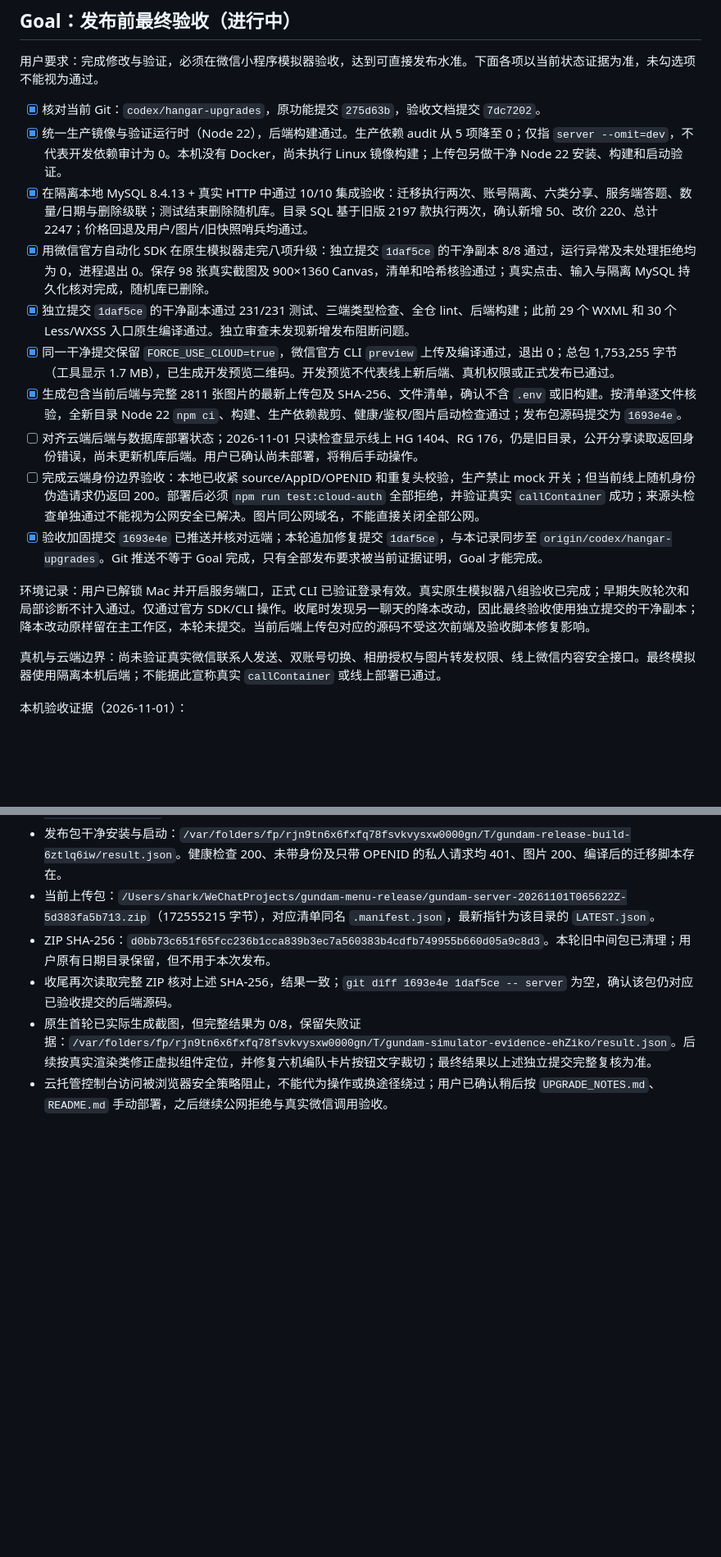
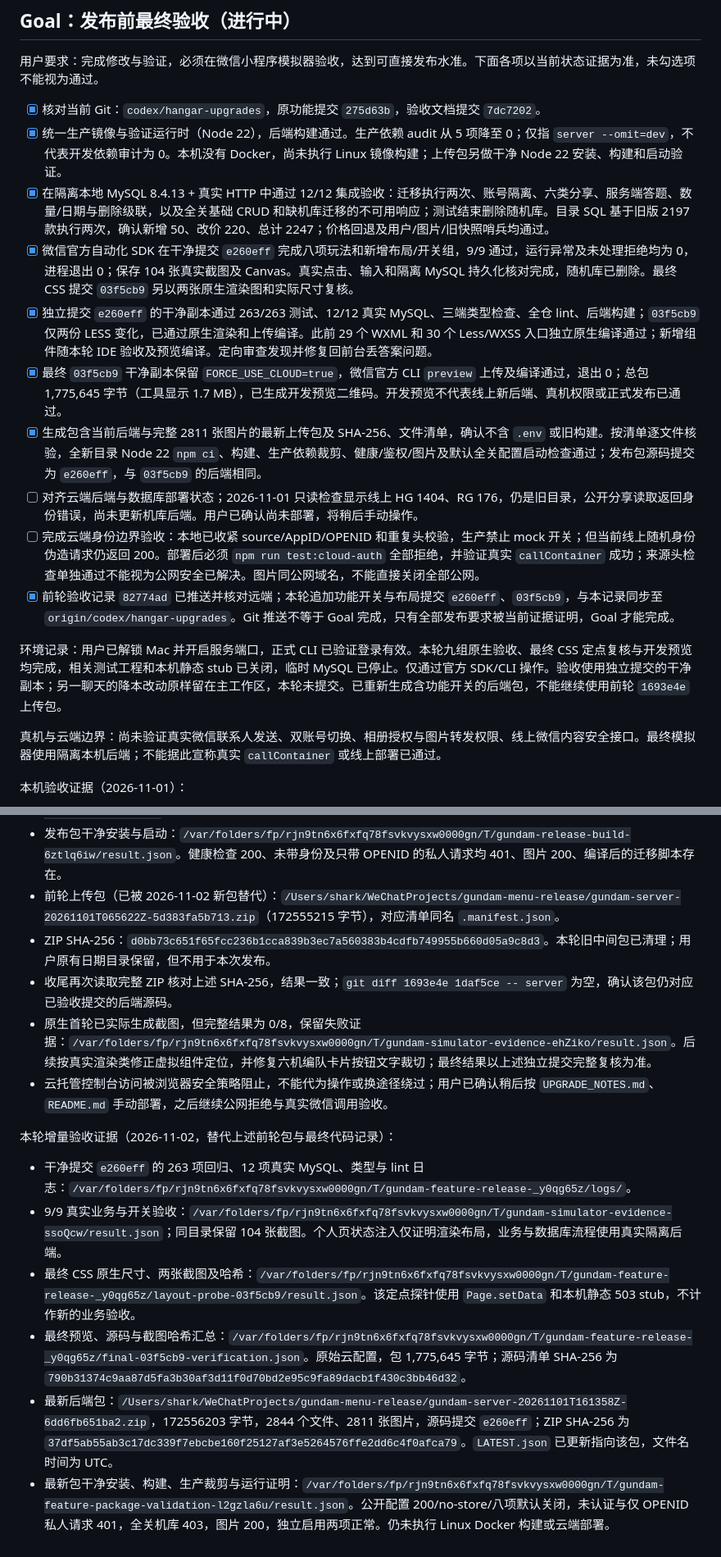
Before and after one commit to SleepyShark709/gundam-search-mini-program, a Markdown page: TODO.md, 2 parts joined by grey strips. Shown at 82% size. Drawn GitHub-style; blank space fills up the shorter version.

Commit message:
docs: record feature controls and verified mobile fixes

```diff
--- a/TODO.md
+++ b/TODO.md
@@ -39,16 +49,16 @@
 
 - [x] 核对当前 Git：`codex/hangar-upgrades`，原功能提交 `275d63b`，验收文档提交 `7dc7202`。
 - [x] 统一生产镜像与验证运行时（Node 22），后端构建通过。生产依赖 audit 从 5 项降至 0；仅指 `server --omit=dev`，不代表开发依赖审计为 0。本机没有 Docker，尚未执行 Linux 镜像构建；上传包另做干净 Node 22 安装、构建和启动验证。
-- [x] 在隔离本地 MySQL 8.4.13 + 真实 HTTP 中通过 10/10 集成验收：迁移执行两次、账号隔离、六类分享、服务端答题、数量/日期与删除级联；测试结束删除随机库。目录 SQL 基于旧版 2197 款执行两次，确认新增 50、改价 220、总计 2247；价格回退及用户/图片/旧快照哨兵均通过。
-- [x] 用微信官方自动化 SDK 在原生模拟器走完八项升级：独立提交 `1daf5ce` 的干净副本 8/8 通过，运行异常及未处理拒绝均为 0，进程退出 0。保存 98 张真实截图及 900×1360 Canvas，清单和哈希核验通过；真实点击、输入与隔离 MySQL 持久化核对完成，随机库已删除。
-- [x] 独立提交 `1daf5ce` 的干净副本通过 231/231 测试、三端类型检查、全仓 lint、后端构建；此前 29 个 WXML 和 30 个 Less/WXSS 入口原生编译通过。独立审查未发现新增发布阻断问题。
-- [x] 同一干净提交保留 `FORCE_USE_CLOUD=true`，微信官方 CLI `preview` 上传及编译通过，退出 0；总包 1,753,255 字节（工具显示 1.7 MB），已生成开发预览二维码。开发预览不代表线上新后端、真机权限或正式发布已通过。
-- [x] 生成包含当前后端与完整 2811 张图片的最新上传包及 SHA-256、文件清单，确认不含 `.env` 或旧构建。按清单逐文件核验，全新目录 Node 22 `npm ci`、构建、生产依赖裁剪、健康/鉴权/图片启动检查通过；发布包源码提交为 `1693e4e`。
+- [x] 在隔离本地 MySQL 8.4.13 + 真实 HTTP 中通过 12/12 集成验收：迁移执行两次、账号隔离、六类分享、服务端答题、数量/日期与删除级联，以及全关基础 CRUD 和缺机库迁移的不可用响应；测试结束删除随机库。目录 SQL 基于旧版 2197 款执行两次，确认新增 50、改价 220、总计 2247；价格回退及用户/图片/旧快照哨兵均通过。
+- [x] 微信官方自动化 SDK 在干净提交 `e260eff` 完成八项玩法和新增布局/开关组，9/9 通过，运行异常及未处理拒绝均为 0，进程退出 0；保存 104 张真实截图及 Canvas。真实点击、输入和隔离 MySQL 持久化核对完成，随机库已删除。最终 CSS 提交 `03f5cb9` 另以两张原生渲染图和实际尺寸复核。
+- [x] 独立提交 `e260eff` 的干净副本通过 263/263 测试、12/12 真实 MySQL、三端类型检查、全仓 lint、后端构建；`03f5cb9` 仅两份 LESS 变化，已通过原生渲染和上传编译。此前 29 个 WXML 和 30 个 Less/WXSS 入口独立原生编译通过；新增组件随本轮 IDE 验收及预览编译。定向审查发现并修复回前台丢答案问题。
+- [x] 最终 `03f5cb9` 干净副本保留 `FORCE_USE_CLOUD=true`，微信官方 CLI `preview` 上传及编译通过，退出 0；总包 1,775,645 字节（工具显示 1.7 MB），已生成开发预览二维码。开发预览不代表线上新后端、真机权限或正式发布已通过。
+- [x] 生成包含当前后端与完整 2811 张图片的最新上传包及 SHA-256、文件清单，确认不含 `.env` 或旧构建。按清单逐文件核验，全新目录 Node 22 `npm ci`、构建、生产依赖裁剪、健康/鉴权/图片及默认全关配置启动检查通过；发布包源码提交为 `e260eff`，与 `03f5cb9` 的后端相同。
 - [ ] 对齐云端后端与数据库部署状态；2026-11-01 只读检查显示线上 HG 1404、RG 176，仍是旧目录，公开分享读取返回身份错误，尚未更新机库后端。用户已确认尚未部署，将稍后手动操作。
 - [ ] 完成云端身份边界验收：本地已收紧 source/AppID/OPENID 和重复头校验，生产禁止 mock 开关；但当前线上随机身份伪造请求仍返回 200。部署后必须 `npm run test:cloud-auth` 全部拒绝，并验证真实 `callContainer` 成功；来源头检查单独通过不能视为公网安全已解决。图片同公网域名，不能直接关闭全部公网。
-- [x] 验收加固提交 `1693e4e` 已推送并核对远端；本轮追加修复提交 `1daf5ce`，与本记录同步至 `origin/codex/hangar-upgrades`。Git 推送不等于 Goal 完成，只有全部发布要求被当前证据证明，Goal 才能完成。
+- [x] 前轮验收记录 `82774ad` 已推送并核对远端；本轮追加功能开关与布局提交 `e260eff`、`03f5cb9`，与本记录同步至 `origin/codex/hangar-upgrades`。Git 推送不等于 Goal 完成，只有全部发布要求被当前证据证明，Goal 才能完成。
 
-环境记录：用户已解锁 Mac 并开启服务端口，正式 CLI 已验证登录有效。真实原生模拟器八组验收已完成；早期失败轮次和局部诊断不计入通过。仅通过官方 SDK/CLI 操作。收尾时发现另一聊天的降本改动，因此最终验收使用独立提交的干净副本；降本改动原样留在主工作区，本轮未提交。当前后端上传包对应的源码不受这次前端及验收脚本修复影响。
+环境记录：用户已解锁 Mac 并开启服务端口，正式 CLI 已验证登录有效。本轮九组原生验收、最终 CSS 定点复核与开发预览均完成，相关测试工程和本机静态 stub 已关闭，临时 MySQL 已停止。仅通过官方 SDK/CLI 操作。验收使用独立提交的干净副本；另一聊天的降本改动原样留在主工作区，本轮未提交。已重新生成含功能开关的后端包，不能继续使用前轮 `1693e4e` 上传包。
 
 真机与云端边界：尚未验证真实微信联系人发送、双账号切换、相册授权与图片转发权限、线上微信内容安全接口。最终模拟器使用隔离本机后端；不能据此宣称真实 `callContainer` 或线上部署已通过。
 
@@ -64,8 +74,17 @@
 - 官方 SDK 模拟器实际启动失败，0/8，通过项为 0：`/var/folders/fp/rjn9tn6x6fxfq78fsvkvysxw0000gn/T/gundam-simulator-evidence-AiIidq/result.json`。
 - 最新线上身份验收仍失败：`/var/folders/fp/rjn9tn6x6fxfq78fsvkvysxw0000gn/T/gundam-cloud-auth-evidence-Lh9END/result.json`；无身份 401，随机伪造 OPENID 及微信头均 200，尚不能勾选云端身份边界。
 - 发布包干净安装与启动：`/var/folders/fp/rjn9tn6x6fxfq78fsvkvysxw0000gn/T/gundam-release-build-6ztlq6iw/result.json`。健康检查 200、未带身份及只带 OPENID 的私人请求均 401、图片 200、编译后的迁移脚本存在。
-- 当前上传包：`/Users/shark/WeChatProjects/gundam-menu-release/gundam-server-20261101T065622Z-5d383fa5b713.zip`（172555215 字节），对应清单同名 `.manifest.json`，最新指针为该目录的 `LATEST.json`。
+- 前轮上传包（已被 2026-11-02 新包替代）：`/Users/shark/WeChatProjects/gundam-menu-release/gundam-server-20261101T065622Z-5d383fa5b713.zip`（172555215 字节），对应清单同名 `.manifest.json`。
 - ZIP SHA-256：`d0bb73c651f65fcc236b1cca839b3ec7a560383b4cdfb749955b660d05a9c8d3`。本轮旧中间包已清理；用户原有日期目录保留，但不用于本次发布。
 - 收尾再次读取完整 ZIP 核对上述 SHA-256，结果一致；`git diff 1693e4e 1daf5ce -- server` 为空，确认该包仍对应已验收提交的后端源码。
 - 原生首轮已实际生成截图，但完整结果为 0/8，保留失败证据：`/var/folders/fp/rjn9tn6x6fxfq78fsvkvysxw0000gn/T/gundam-simulator-evidence-ehZiko/result.json`。后续按真实渲染类修正虚拟组件定位，并修复六机编队卡片按钮文字裁切；最终结果以上述独立提交完整复核为准。
 - 云托管控制台访问被浏览器安全策略阻止，不能代为操作或换途径绕过；用户已确认稍后按 `UPGRADE_NOTES.md`、`README.md` 手动部署，之后继续公网拒绝与真实微信调用验收。
+
+本轮增量验收证据（2026-11-02，替代上述前轮包与最终代码记录）：
+
+- 干净提交 `e260eff` 的 263 项回归、12 项真实 MySQL、类型与 lint 日志：`/var/folders/fp/rjn9tn6x6fxfq78fsvkvysxw0000gn/T/gundam-feature-release-_y0qg65z/logs/`。
+- 9/9 真实业务与开关验收：`/var/folders/fp/rjn9tn6x6fxfq78fsvkvysxw0000gn/T/gundam-simulator-evidence-ssoQcw/result.json`；同目录保留 104 张截图。个人页状态注入仅证明渲染布局，业务与数据库流程使用真实隔离后端。
+- 最终 CSS 原生尺寸、两张截图及哈希：`/var/folders/fp/rjn9tn6x6fxfq78fsvkvysxw0000gn/T/gundam-feature-release-_y0qg65z/layout-probe-03f5cb9/result.json`。该定点探针使用 `Page.setData` 和本机静态 503 stub，不计作新的业务验收。
+- 最终预览、源码与截图哈希汇总：`/var/folders/fp/rjn9tn6x6fxfq78fsvkvysxw0000gn/T/gundam-feature-release-_y0qg65z/final-03f5cb9-verification.json`。原始云配置，包 1,775,645 字节；源码清单 SHA-256 为 `790b31374c9aa87d5fa3b30af3d11f0d70bd2e95c9fa89dacb1f430c3bb46d32`。
+- 最新后端包：`/Users/shark/WeChatProjects/gundam-menu-release/gundam-server-20261101T161358Z-6dd6fb651ba2.zip`，172556203 字节，2844 个文件、2811 张图片，源码提交 `e260eff`；ZIP SHA-256 为 `37df5ab55ab3c17dc339f7ebcbe160f25127af3e5264576ffe2dd6c4f0afca79`。`LATEST.json` 已更新指向该包，文件名时间为 UTC。
+- 最新包干净安装、构建、生产裁剪与运行证明：`/var/folders/fp/rjn9tn6x6fxfq78fsvkvysxw0000gn/T/gundam-feature-package-validation-l2gzla6u/result.json`。公开配置 200/no-store/八项默认关闭，未认证与仅 OPENID 私人请求 401，全关机库 403，图片 200，独立启用两项正常。仍未执行 Linux Docker 构建或云端部署。
```
Also changed, not shown: other parts of TODO.md (+10 -0 lines), README.md (+3 -1 lines), UPGRADE_NOTES.md (+1 -1 lines).
